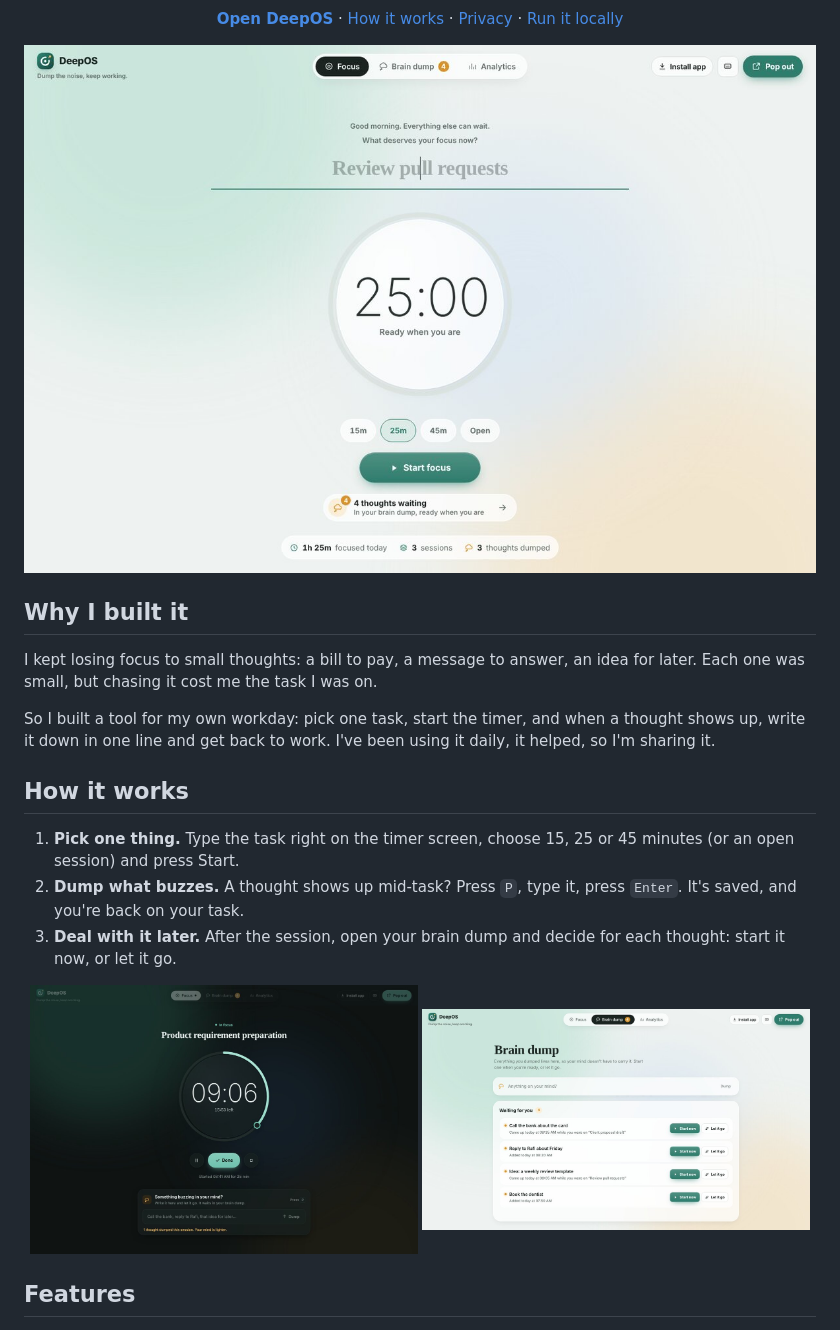
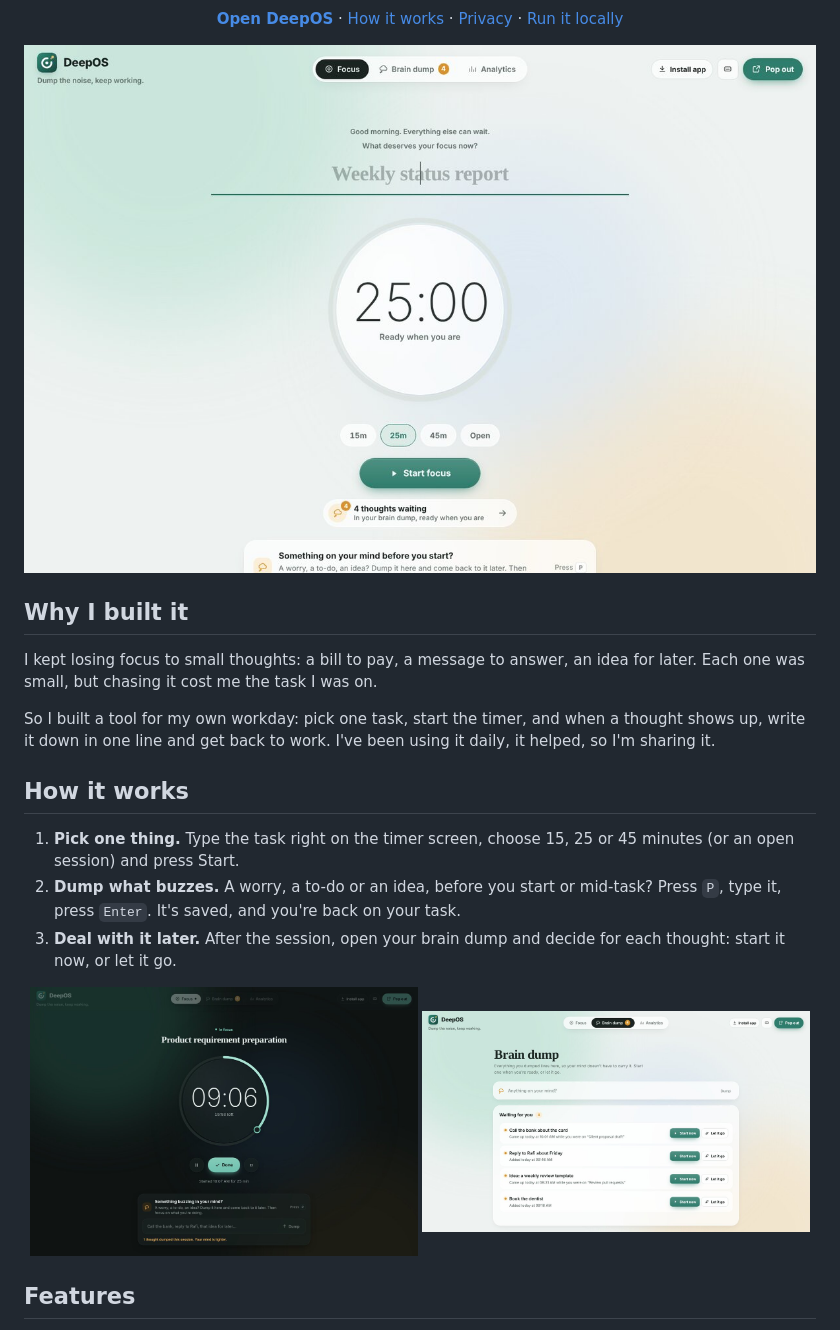
Before and after one commit to kanokHossain/deep_os, a Markdown page: README.md, the part around the change. Drawn GitHub-style; pictures changed too: docs/brain-dump.jpg, docs/focus.jpg, docs/session-dark.jpg.

```diff
--- a/README.md
+++ b/README.md
@@ -22,7 +22,7 @@ So I built a tool for my own workday: pick one task, start the timer, and when a
 ## How it works
 
 1. **Pick one thing.** Type the task right on the timer screen, choose 15, 25 or 45 minutes (or an open session) and press Start.
-2. **Dump what buzzes.** A thought shows up mid-task? Press `P`, type it, press `Enter`. It's saved, and you're back on your task.
+2. **Dump what buzzes.** A worry, a to-do or an idea, before you start or mid-task? Press `P`, type it, press `Enter`. It's saved, and you're back on your task.
 3. **Deal with it later.** After the session, open your brain dump and decide for each thought: start it now, or let it go.
 
 <p align="center">
```
Also changed, not shown: docs/analytics-dark.jpg, 4 other files.
